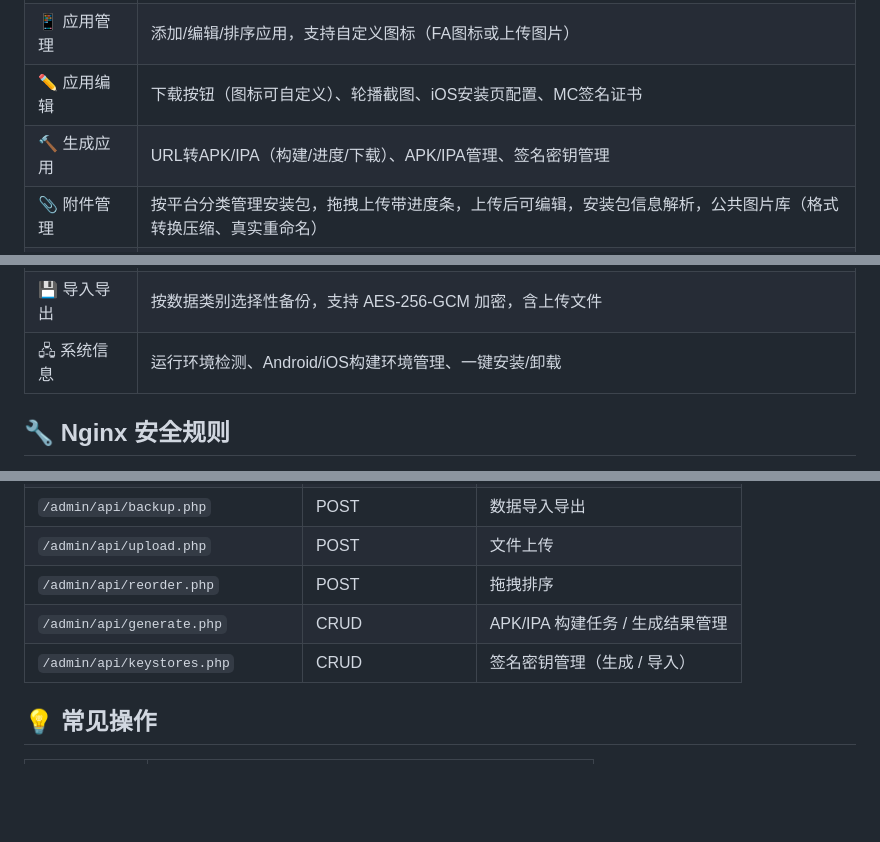
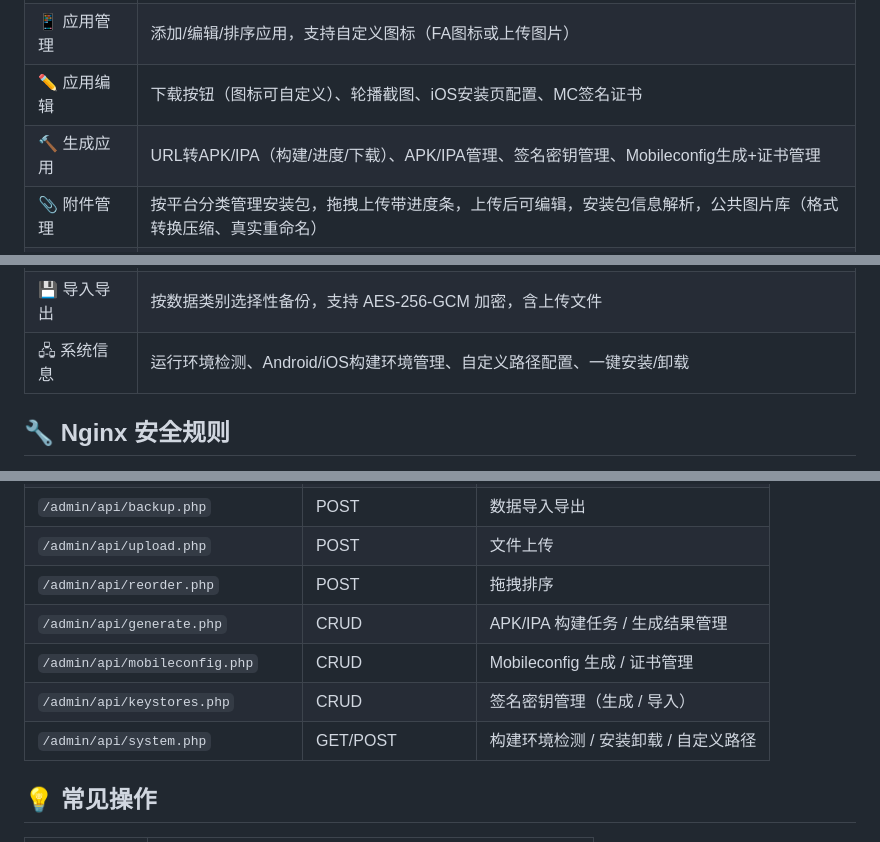
Before and after one commit to nljie1103/appdown, a Markdown page: README.md, 3 parts joined by grey strips. GitHub-like rendering; blank space fills up the shorter version.

```diff
--- a/README.md
+++ b/README.md
@@ -256,7 +261,7 @@ appdown/
 | 📊 仪表盘 | 今日访问/下载量、7天趋势图、来源 TOP10（智能识别）、下载明细 |
 | 📱 应用管理 | 添加/编辑/排序应用，支持自定义图标（FA图标或上传图片） |
 | ✏️ 应用编辑 | 下载按钮（图标可自定义）、轮播截图、iOS安装页配置、MC签名证书 |
-| 🔨 生成应用 | URL转APK/IPA（构建/进度/下载）、APK/IPA管理、签名密钥管理 |
+| 🔨 生成应用 | URL转APK/IPA（构建/进度/下载）、APK/IPA管理、签名密钥管理、Mobileconfig生成+证书管理 |
 | 📎 附件管理 | 按平台分类管理安装包，拖拽上传带进度条，上传后可编辑，安装包信息解析，公共图片库（格式转换压缩、真实重命名） |
 | ⭐ 特色卡片 | 首页亮点卡片，分类管理，FA图标/自定义图片图标 |
 | 🔗 友情链接 | 页脚链接管理，支持图标（FA/自定义图片），按链接开关图标显示 |
@@ -265,7 +270,7 @@ appdown/
 | 🎭 特效配置 | 11种内置特效（参数可调）、节日欢迎弹窗、背景音乐 |
 | 💻 自定义代码 | head/footer 注入 CSS/JS |
 | 💾 导入导出 | 按数据类别选择性备份，支持 AES-256-GCM 加密，含上传文件 |
-| 🖧 系统信息 | 运行环境检测、Android/iOS构建环境管理、一键安装/卸载 |
+| 🖧 系统信息 | 运行环境检测、Android/iOS构建环境管理、自定义路径配置、一键安装/卸载 |
 
 ## 🔧 Nginx 安全规则
 
@@ -339,7 +344,9 @@ location ~* ^/(tools|android-template|ios-template)/ {
 | `/admin/api/upload.php` | POST | 文件上传 |
 | `/admin/api/reorder.php` | POST | 拖拽排序 |
 | `/admin/api/generate.php` | CRUD | APK/IPA 构建任务 / 生成结果管理 |
+| `/admin/api/mobileconfig.php` | CRUD | Mobileconfig 生成 / 证书管理 |
 | `/admin/api/keystores.php` | CRUD | 签名密钥管理（生成 / 导入） |
+| `/admin/api/system.php` | GET/POST | 构建环境检测 / 安装卸载 / 自定义路径 |
 
 ## 💡 常见操作
 
```
Also changed, not shown: other parts of README.md (+9 -4 lines).
